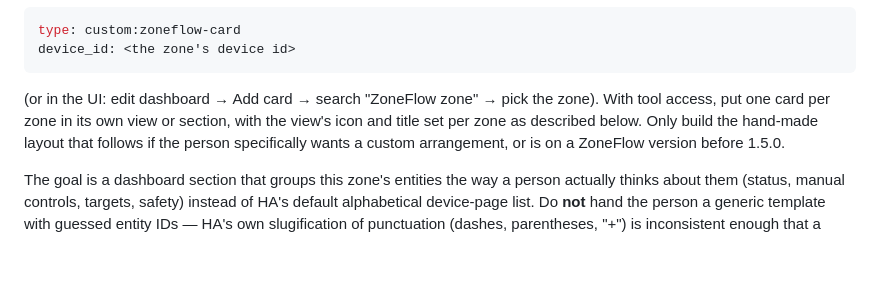
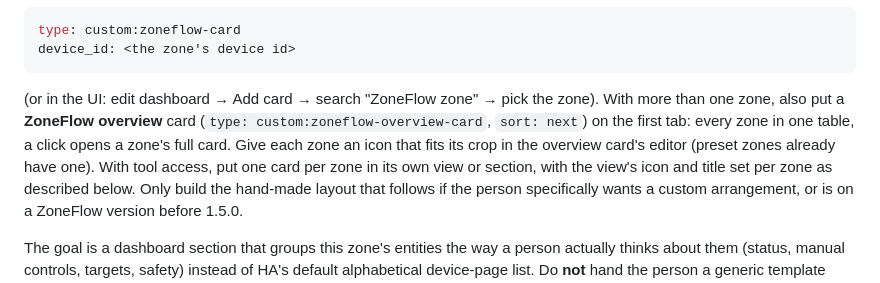
Before and after one commit to Dreamer41/ha-smart-irrigation, a Markdown page: AI_SETUP.md, the part around the change. Rendered like a GitHub page; blank space fills up the shorter version.

Commit message:
1.5.0: ZoneFlow overview card (all zones, sort, icons)

````diff
--- a/AI_SETUP.md
+++ b/AI_SETUP.md
@@ -1763,7 +1763,11 @@ device_id: <the zone's device id>
 ```
 
 (or in the UI: edit dashboard → Add card → search "ZoneFlow zone" → pick
-the zone). With tool access, put one card per zone in its own view or
+the zone). With more than one zone, also put a **ZoneFlow overview** card
+(`type: custom:zoneflow-overview-card`, `sort: next`) on the first tab:
+every zone in one table, a click opens a zone's full card. Give each zone an
+icon that fits its crop in the overview card's editor (preset zones already
+have one). With tool access, put one card per zone in its own view or
 section, with the view's icon and title set per zone as described below.
 Only build the hand-made layout that follows if the person specifically
 wants a custom arrangement, or is on a ZoneFlow version before 1.5.0.
````
Also changed, not shown: README.md (+21 -0 lines), ROADMAP.md (+3 -0 lines), docs/screenshots/overview.png (added), 3 other files.
